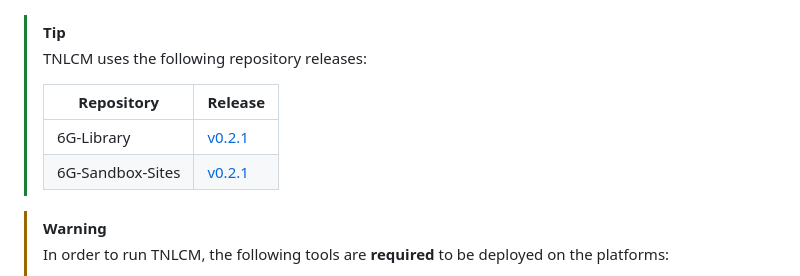
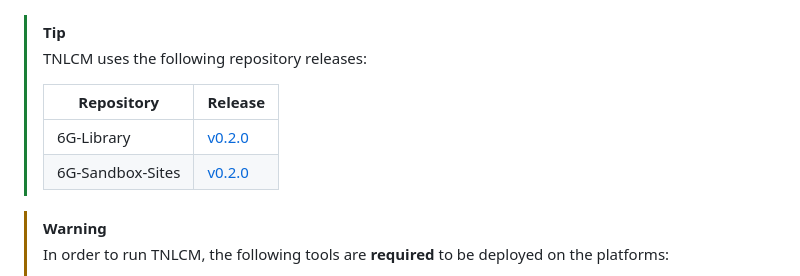
Before and after one commit to 6G-SANDBOX/TNLCM, a Markdown page: docs/README.md, the part around the change. GitHub-like rendering.

Commit message:
Update 6G-Library release

```diff
--- a/docs/README.md
+++ b/docs/README.md
@@ -108,8 +108,8 @@ TNLCM is currently able to deploy the following types of components correspondin
 >
 > | Repository       | Release                                                                      |
 > | ---------------- | ---------------------------------------------------------------------------- |
-> | 6G-Library       | [v0.2.1](https://github.com/6G-SANDBOX/6G-Library/releases/tag/v0.2.1)       |
-> | 6G-Sandbox-Sites | [v0.2.1](https://github.com/6G-SANDBOX/6G-Sandbox-Sites/releases/tag/v0.2.1) |
+> | 6G-Library       | [v0.2.0](https://github.com/6G-SANDBOX/6G-Library/releases/tag/v0.2.0)       |
+> | 6G-Sandbox-Sites | [v0.2.0](https://github.com/6G-SANDBOX/6G-Sandbox-Sites/releases/tag/v0.2.0) |
 
 > [!WARNING]
 > In order to run TNLCM, the following tools are **required** to be deployed on the platforms:
```
